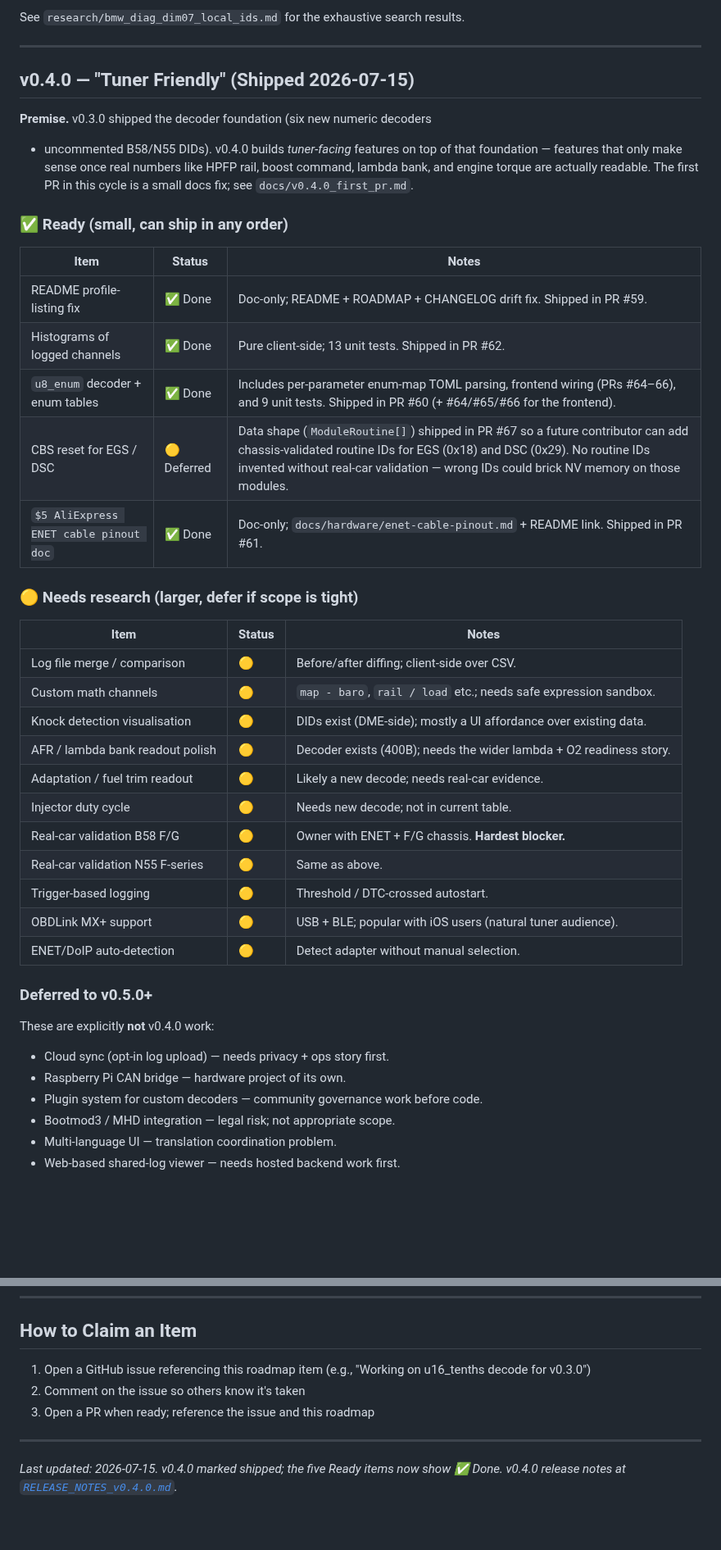
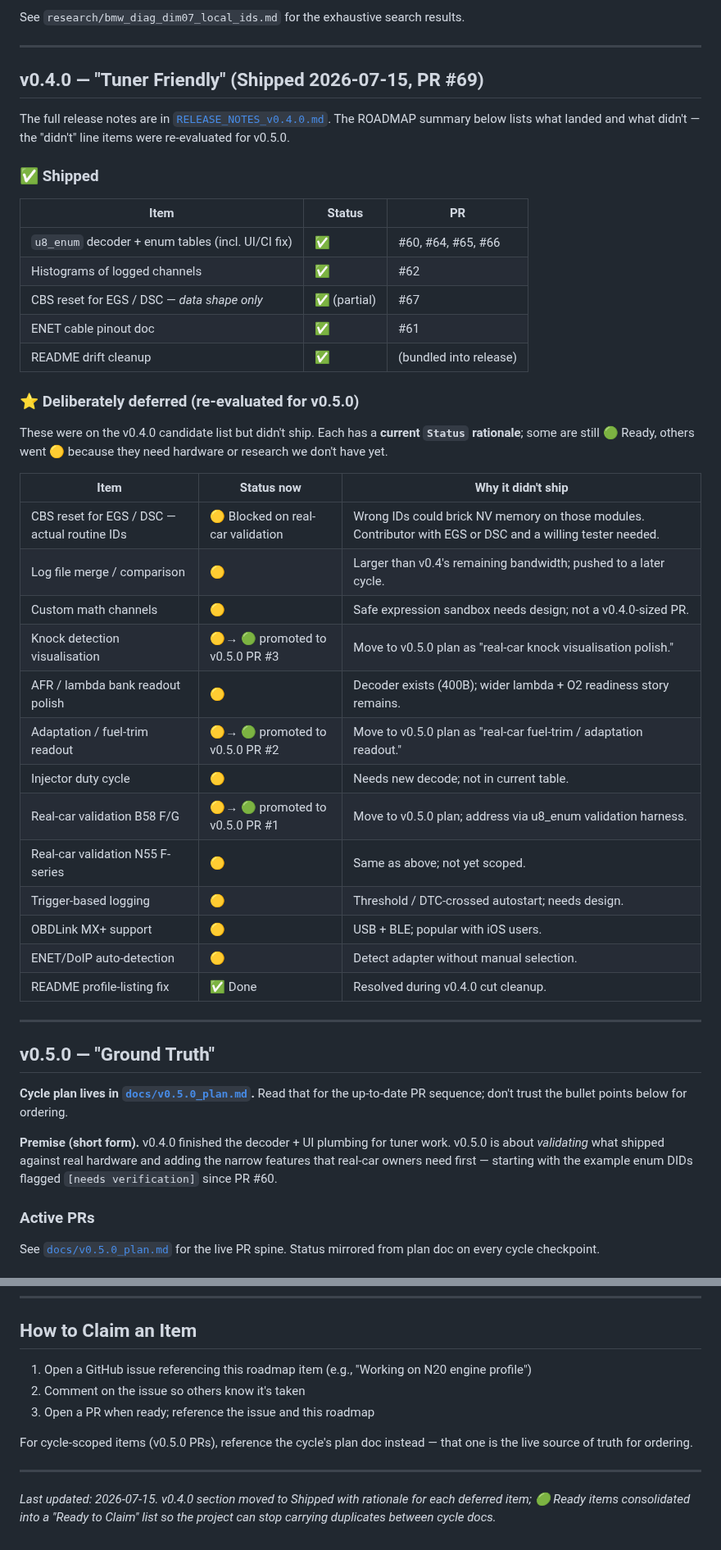
Before and after one commit to ohgeeceee/beemuu, a Markdown page: ROADMAP.md, 2 parts joined by grey strips. Shown at 82% size. Rendered like a GitHub page; blank space fills up the shorter version.

Commit message:
docs(roadmap): rebase on shipped v0.4.0 + open v0.5.0 cross-ref to docs/v0.5.0_plan.md
ROADMAP.md was labeled "v0.4.0 — Target: TBD" but v0.4.0 shipped
already (PR #69, tag f95ee89). Two v0.5.0 doc PRs (#70 cycle plan
"Ground Truth", #72 first PR) are also on main. The roadmap needed
to catch up so contributors reading it can see real state, not
aspirational state.

- v0.3.0 section: keep historical; flip u8_enum from Deferred to
  Done (shipped across v0.4.0 PRs #60 + UI/test wiring).
- v0.4.0 section: rename to "Shipped 2026-07-15, PR #69" with
  exact ✅ entries and a sibling "Deliberately deferred" table that
  states why each item didn't ship and where it landed.
- v0.5.0 section: reference docs/v0.5.0_plan.md as the live PR
  spine, don't duplicate the plan content. Added a sibling
  "High-impact candidates (proposed)" table sourcing from
  UNIQUE_FEATURES.md so the v0.5.0 Discussion conversation has
  starting material; explicitly tagged "not yet committed" per
  COMMUNITY_FRAMEWORK.md.
- New "Ready to Claim" section: consolidates the 🟢-Ready items
  that have lived on the doc for multiple cycles without being
  claimed. Currently 10 items. Each row says where to start and
  which paths are protected.
- Existing "Deferred to v0.5.0+" and "Backlog" sections kept.

Net: +122 / -44. Plain prose; no protected paths touched; auto-
merge eligible per CLAUDE.md rule 2.

```diff
--- a/ROADMAP.md
+++ b/ROADMAP.md
@@ -89,48 +96,61 @@ See `research/bmw_diag_dim07_local_ids.md` for the exhaustive search results.
 
 ---
 
-## v0.4.0 — "Tuner Friendly" (Shipped 2026-07-15)
+## v0.4.0 — "Tuner Friendly" (Shipped 2026-07-15, PR #69)
 
-**Premise.** v0.3.0 shipped the decoder foundation (six new numeric decoders
-+ uncommented B58/N55 DIDs). v0.4.0 builds *tuner-facing* features on top
-of that foundation — features that only make sense once real numbers like
-HPFP rail, boost command, lambda bank, and engine torque are actually
-readable. The first PR in this cycle is a small docs fix; see
-`docs/v0.4.0_first_pr.md`.
+The full release notes are in
+[`RELEASE_NOTES_v0.4.0.md`](../RELEASE_NOTES_v0.4.0.md). The ROADMAP
+summary below lists what landed and what didn't — the "didn't" line
+items were re-evaluated for v0.5.0.
 
-### ✅ Ready (small, can ship in any order)
+### ✅ Shipped
 
-| Item | Status | Notes |
-|------|--------|-------|
-| README profile-listing fix | ✅ Done | Doc-only; README + ROADMAP + CHANGELOG drift fix. Shipped in PR #59. |
-| Histograms of logged channels | ✅ Done | Pure client-side; 13 unit tests. Shipped in PR #62. |
-| `u8_enum` decoder + enum tables | ✅ Done | Includes per-parameter enum-map TOML parsing, frontend wiring (PRs #64–66), and 9 unit tests. Shipped in PR #60 (+ #64/#65/#66 for the frontend). |
-| CBS reset for EGS / DSC | 🟡 Deferred | Data shape (`ModuleRoutine[]`) shipped in PR #67 so a future contributor can add chassis-validated routine IDs for EGS (0x18) and DSC (0x29). No routine IDs invented without real-car validation — wrong IDs could brick NV memory on those modules. |
-| `$5 AliExpress ENET cable pinout doc` | ✅ Done | Doc-only; `docs/hardware/enet-cable-pinout.md` + README link. Shipped in PR #61. |
+| Item | Status | PR |
+|------|--------|-----|
+| `u8_enum` decoder + enum tables (incl. UI/CI fix) | ✅ | #60, #64, #65, #66 |
+| Histograms of logged channels | ✅ | #62 |
+| CBS reset for EGS / DSC — *data shape only* | ✅ (partial) | #67 |
+| ENET cable pinout doc | ✅ | #61 |
+| README drift cleanup | ✅ | (bundled into release) |
 
-### 🟡 Needs research (larger, defer if scope is tight)
+### ⭐ Deliberately deferred (re-evaluated for v0.5.0)
 
-| Item | Status | Notes |
-|------|--------|-------|
-| Log file merge / comparison | 🟡 | Before/after diffing; client-side over CSV. |
-| Custom math channels | 🟡 | `map - baro`, `rail / load` etc.; needs safe expression sandbox. |
-| Knock detection visualisation | 🟡 | DIDs exist (DME-side); mostly a UI affordance over existing data. |
-| AFR / lambda bank readout polish | 🟡 | Decoder exists (400B); needs the wider lambda + O2 readiness story. |
-| Adaptation / fuel trim readout | 🟡 | Likely a new decode; needs real-car evidence. |
+These were on the v0.4.0 candidate list but didn't ship. Each has a
+**current `Status` rationale**; some are still 🟢 Ready, others went
+🟡 because they need hardware or research we don't have yet.
+
+| Item | Status now | Why it didn't ship |
+|------|-----------|--------------------|
+| CBS reset for EGS / DSC — actual routine IDs | 🟡 Blocked on real-car validation | Wrong IDs could brick NV memory on those modules. Contributor with EGS or DSC and a willing tester needed. |
+| Log file merge / comparison | 🟡 | Larger than v0.4's remaining bandwidth; pushed to a later cycle. |
+| Custom math channels | 🟡 | Safe expression sandbox needs design; not a v0.4.0-sized PR. |
+| Knock detection visualisation | 🟡→ 🟢 promoted to v0.5.0 PR #3 | Move to v0.5.0 plan as "real-car knock visualisation polish." |
+| AFR / lambda bank readout polish | 🟡 | Decoder exists (400B); wider lambda + O2 readiness story remains. |
+| Adaptation / fuel-trim readout | 🟡→ 🟢 promoted to v0.5.0 PR #2 | Move to v0.5.0 plan as "real-car fuel-trim / adaptation readout." |
 | Injector duty cycle | 🟡 | Needs new decode; not in current table. |
-| Real-car validation B58 F/G | 🟡 | Owner with ENET + F/G chassis. **Hardest blocker.** |
-| Real-car validation N55 F-series | 🟡 | Same as above. |
-| Trigger-based logging | 🟡 | Threshold / DTC-crossed autostart. |
-| OBDLink MX+ support | 🟡 | USB + BLE; popular with iOS users (natural tuner audience). |
+| Real-car validation B58 F/G | 🟡→ 🟢 promoted to v0.5.0 PR #1 | Move to v0.5.0 plan; address via u8_enum validation harness. |
+| Real-car validation N55 F-series | 🟡 | Same as above; not yet scoped. |
+| Trigger-based logging | 🟡 | Threshold / DTC-crossed autostart; needs design. |
+| OBDLink MX+ support | 🟡 | USB + BLE; popular with iOS users. |
 | ENET/DoIP auto-detection | 🟡 | Detect adapter without manual selection. |
+| README profile-listing fix | ✅ Done | Resolved during v0.4.0 cut cleanup. |
 
-### Deferred to v0.5.0+
+---
 
-These are explicitly **not** v0.4.0 work:
+## v0.5.0 — "Ground Truth"
 
-- Cloud sync (opt-in log upload) — needs privacy + ops story first.
-- Raspberry Pi CAN bridge — hardware project of its own.
-- Plugin system for custom decoders — community governance work before code.
-- Bootmod3 / MHD integration — legal risk; not appropriate scope.
-- Multi-language UI — translation coordination problem.
-- Web-based shared-log viewer — needs hosted backend work first.
+**Cycle plan lives in [`docs/v0.5.0_plan.md`](v0.5.0_plan.md).** Read
+that for the up-to-date PR sequence; don't trust the bullet points
+below for ordering.
+
+**Premise (short form).** v0.4.0 finished the decoder + UI plumbing
+for tuner work. v0.5.0 is about *validating* what shipped against real
+hardware and adding the narrow features that real-car owners need
+first — starting with the example enum DIDs flagged `[needs verification]`
+since PR #60.
+
+### Active PRs
+
+See [`docs/v0.5.0_plan.md`](v0.5.0_plan.md) for the live PR spine.
+Status mirrored from plan doc on every cycle checkpoint.
+
@@ -153,10 +225,16 @@ These are explicitly **not** v0.4.0 work:
 
 ## How to Claim an Item
 
-1. Open a GitHub issue referencing this roadmap item (e.g., "Working on u16_tenths decode for v0.3.0")
+1. Open a GitHub issue referencing this roadmap item (e.g., "Working on N20 engine profile")
 2. Comment on the issue so others know it's taken
 3. Open a PR when ready; reference the issue and this roadmap
 
+For cycle-scoped items (v0.5.0 PRs), reference the cycle's plan doc
+instead — that one is the live source of truth for ordering.
+
 ---
 
-*Last updated: 2026-07-15. v0.4.0 marked shipped; the five Ready items now show ✅ Done. v0.4.0 release notes at [`RELEASE_NOTES_v0.4.0.md`](RELEASE_NOTES_v0.4.0.md).*
+*Last updated: 2026-07-15. v0.4.0 section moved to Shipped with
+rationale for each deferred item; 🟢 Ready items consolidated into a
+"Ready to Claim" list so the project can stop carrying duplicates
+between cycle docs.*
```
Also changed, not shown: other parts of ROADMAP.md (+64 -5 lines).
